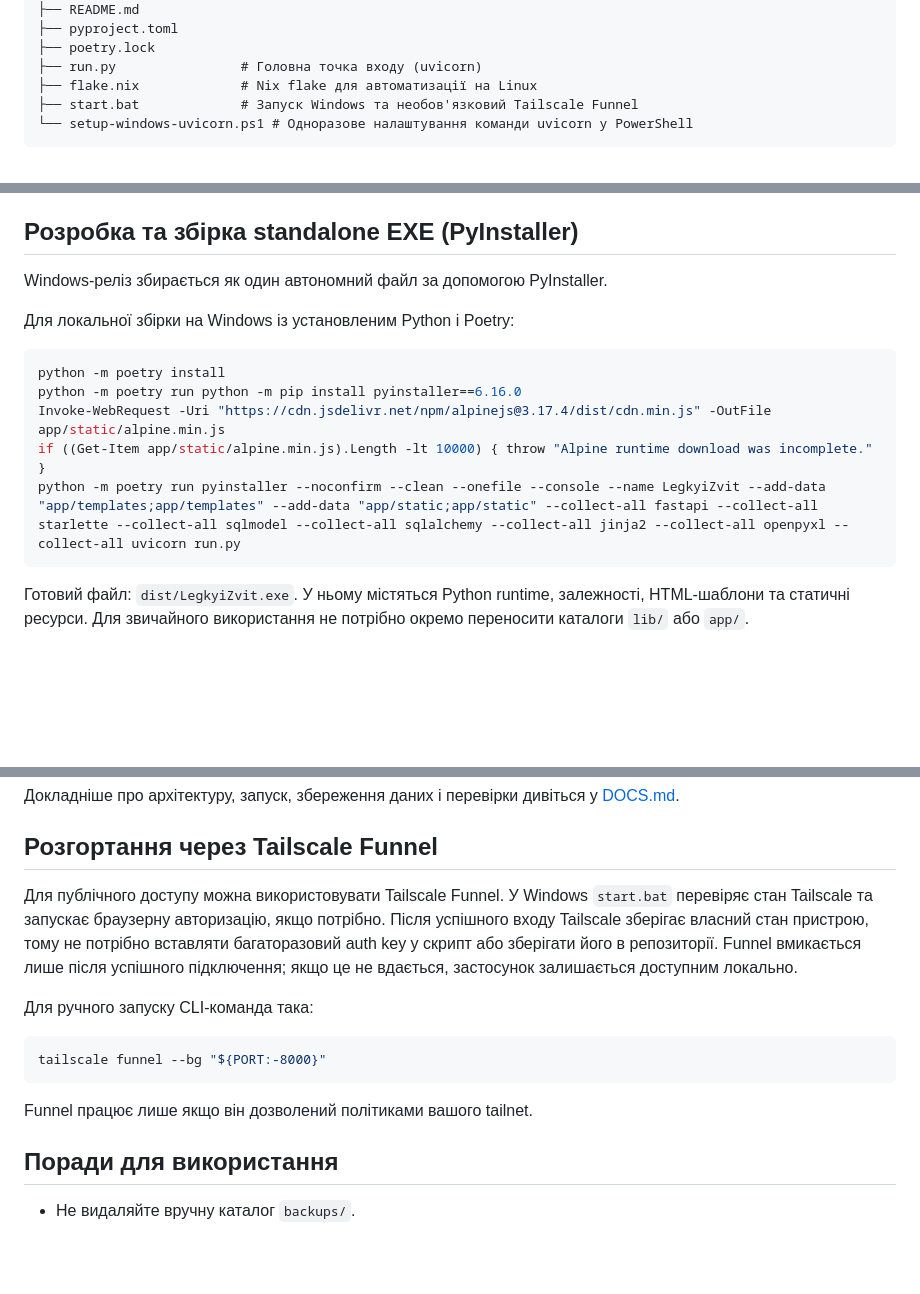
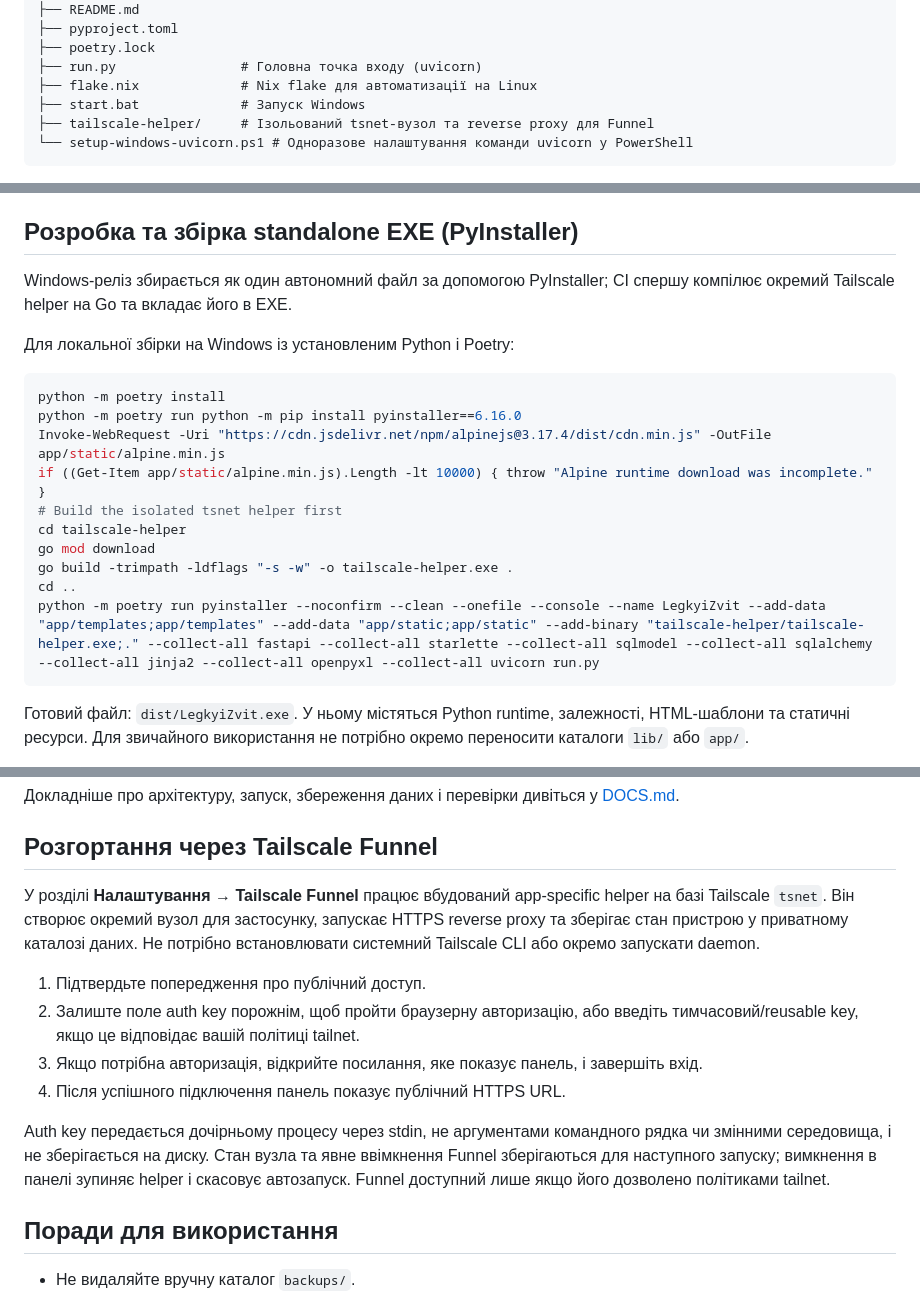
Before and after one commit to Alsesd/EasyMourningReport, a Markdown page: README.md, 3 parts joined by grey strips. Drawn GitHub-style; blank space fills up the shorter version.

Commit message:
Document bundled Tailscale helper and build: README.md

````diff
--- a/README.md
+++ b/README.md
@@ -90,7 +90,8 @@ EasyMourningReport/
 ├── poetry.lock
 ├── run.py                # Головна точка входу (uvicorn)
 ├── flake.nix             # Nix flake для автоматизації на Linux
-├── start.bat             # Запуск Windows та необов'язковий Tailscale Funnel
+├── start.bat             # Запуск Windows
+├── tailscale-helper/     # Ізольований tsnet-вузол та reverse proxy для Funnel
 └── setup-windows-uvicorn.ps1 # Одноразове налаштування команди uvicorn у PowerShell
 ```
 
@@ -250,7 +249,7 @@ test
 
 ## Розробка та збірка standalone EXE (PyInstaller)
 
-Windows-реліз збирається як один автономний файл за допомогою PyInstaller.
+Windows-реліз збирається як один автономний файл за допомогою PyInstaller; CI спершу компілює окремий Tailscale helper на Go та вкладає його в EXE.
 
 Для локальної збірки на Windows із установленим Python і Poetry:
 
@@ -259,7 +258,12 @@ python -m poetry install
 python -m poetry run python -m pip install pyinstaller==6.16.0
 Invoke-WebRequest -Uri "https://cdn.jsdelivr.net/npm/alpinejs@3.17.4/dist/cdn.min.js" -OutFile app/static/alpine.min.js
 if ((Get-Item app/static/alpine.min.js).Length -lt 10000) { throw "Alpine runtime download was incomplete." }
-python -m poetry run pyinstaller --noconfirm --clean --onefile --console --name LegkyiZvit --add-data "app/templates;app/templates" --add-data "app/static;app/static" --collect-all fastapi --collect-all starlette --collect-all sqlmodel --collect-all sqlalchemy --collect-all jinja2 --collect-all openpyxl --collect-all uvicorn run.py
+# Build the isolated tsnet helper first
+cd tailscale-helper
+go mod download
+go build -trimpath -ldflags "-s -w" -o tailscale-helper.exe .
+cd ..
+python -m poetry run pyinstaller --noconfirm --clean --onefile --console --name LegkyiZvit --add-data "app/templates;app/templates" --add-data "app/static;app/static" --add-binary "tailscale-helper/tailscale-helper.exe;." --collect-all fastapi --collect-all starlette --collect-all sqlmodel --collect-all sqlalchemy --collect-all jinja2 --collect-all openpyxl --collect-all uvicorn run.py
 ```
 
 Готовий файл: `dist/LegkyiZvit.exe`. У ньому містяться Python runtime, залежності, HTML-шаблони та статичні ресурси. Для звичайного використання не потрібно окремо переносити каталоги `lib/` або `app/`.
@@ -272,15 +276,14 @@ python -m poetry run pyinstaller --noconfirm --clean --onefile --console --name
 
 ## Розгортання через Tailscale Funnel
 
-Для публічного доступу можна використовувати Tailscale Funnel. У Windows `start.bat` перевіряє стан Tailscale та запускає браузерну авторизацію, якщо потрібно. Після успішного входу Tailscale зберігає власний стан пристрою, тому не потрібно вставляти багаторазовий auth key у скрипт або зберігати його в репозиторії. Funnel вмикається лише після успішного підключення; якщо це не вдається, застосунок залишається доступним локально.
+У розділі **Налаштування → Tailscale Funnel** працює вбудований app-specific helper на базі Tailscale `tsnet`. Він створює окремий вузол для застосунку, запускає HTTPS reverse proxy та зберігає стан пристрою у приватному каталозі даних. Не потрібно встановлювати системний Tailscale CLI або окремо запускати daemon.
 
-Для ручного запуску CLI-команда така:
+1. Підтвердьте попередження про публічний доступ.
+2. Залиште поле auth key порожнім, щоб пройти браузерну авторизацію, або введіть тимчасовий/reusable key, якщо це відповідає вашій політиці tailnet.
+3. Якщо потрібна авторизація, відкрийте посилання, яке показує панель, і завершіть вхід.
+4. Після успішного підключення панель показує публічний HTTPS URL.
 
-```bash
-tailscale funnel --bg "${PORT:-8000}"
-```
-
-Funnel працює лише якщо він дозволений політиками вашого tailnet.
+Auth key передається дочірньому процесу через stdin, не аргументами командного рядка чи змінними середовища, і не зберігається на диску. Стан вузла та явне ввімкнення Funnel зберігаються для наступного запуску; вимкнення в панелі зупиняє helper і скасовує автозапуск. Funnel доступний лише якщо його дозволено політиками tailnet.
 
 ## Поради для використання
 
````
Also changed, not shown: other parts of README.md (+1 -3 lines).
